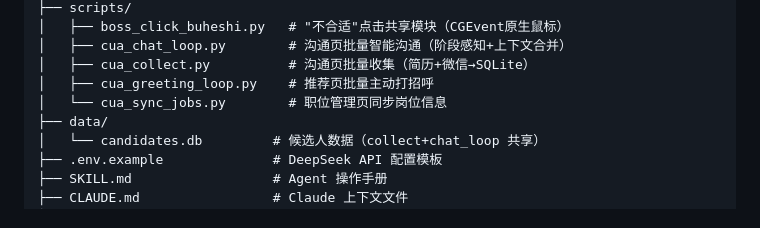
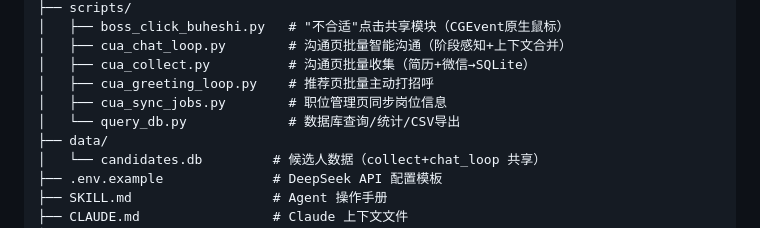
Before and after one commit to aAAaqwq/cua-boss-system, a Markdown page: README.md, the part around one of its changes. Rendered like a GitHub page.

```diff
--- a/README.md
+++ b/README.md
@@ -208,7 +233,8 @@ cua-boss-system/
 │   ├── cua_chat_loop.py        # 沟通页批量智能沟通（阶段感知+上下文合并）
 │   ├── cua_collect.py          # 沟通页批量收集（简历+微信→SQLite）
 │   ├── cua_greeting_loop.py    # 推荐页批量主动打招呼
-│   └── cua_sync_jobs.py        # 职位管理页同步岗位信息
+│   ├── cua_sync_jobs.py        # 职位管理页同步岗位信息
+│   └── query_db.py             # 数据库查询/统计/CSV导出
 ├── data/
 │   └── candidates.db         # 候选人数据（collect+chat_loop 共享）
 ├── .env.example              # DeepSeek API 配置模板
```
Also changed, not shown: other parts of README.md (+35 -10 lines), CLAUDE.md (+6 -3 lines), SKILL.md (+8 -4 lines).
